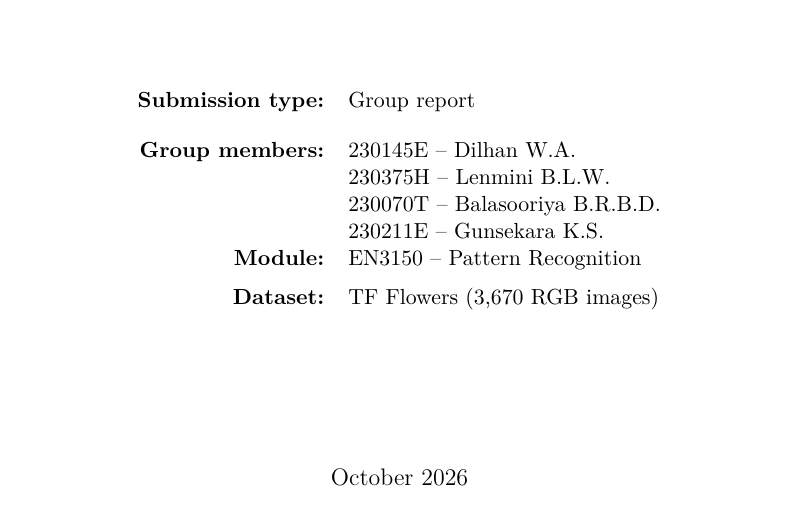
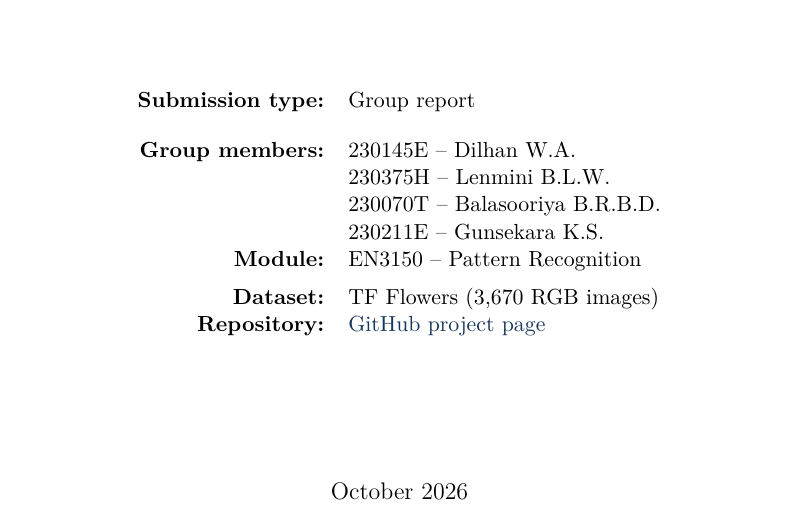
Before and after one commit to gunasekaraks/Simple-convolutional-neural-network-to-perform-classification, a LaTeX paper (report/report.tex): part of page 1 of 12, cut so that both start at the same text. Compiled offline with pdfLaTeX.

Commit message:
Add repository link to report cover

```diff
--- a/report/report.tex
+++ b/report/report.tex
@@ -76,6 +76,7 @@
     \end{tabular} \\[4mm]
     Module: & EN3150 -- Pattern Recognition \\[2mm]
     Dataset: & TF Flowers (3,670 RGB images) \\
+    Repository: & \href{https://github.com/gunasekaraks/Simple-convolutional-neural-network-to-perform-classification}{GitHub project page} \\
   \end{tabular}
   \vfill
   {\large October 2026\par}
```
Also changed, not shown: output/pdf/report.pdf.
